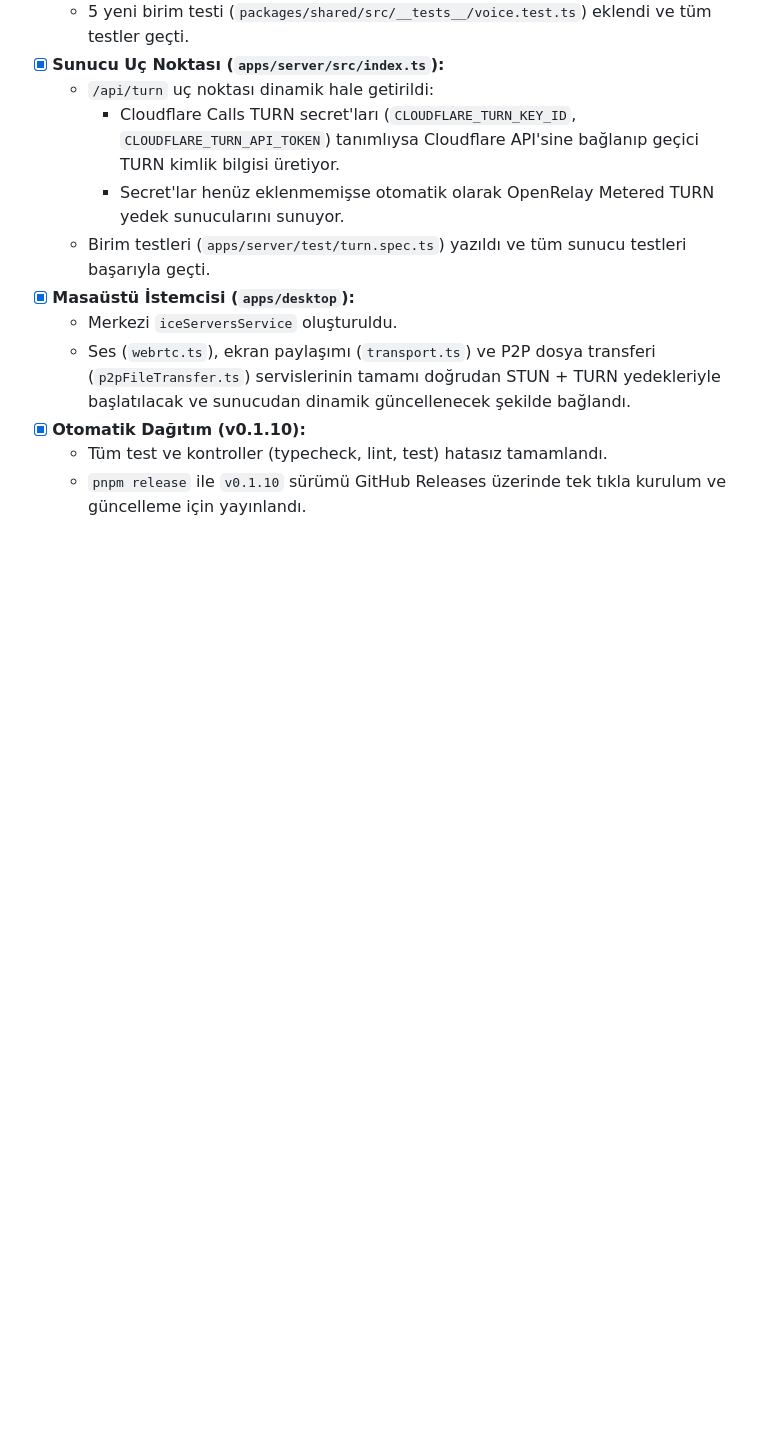
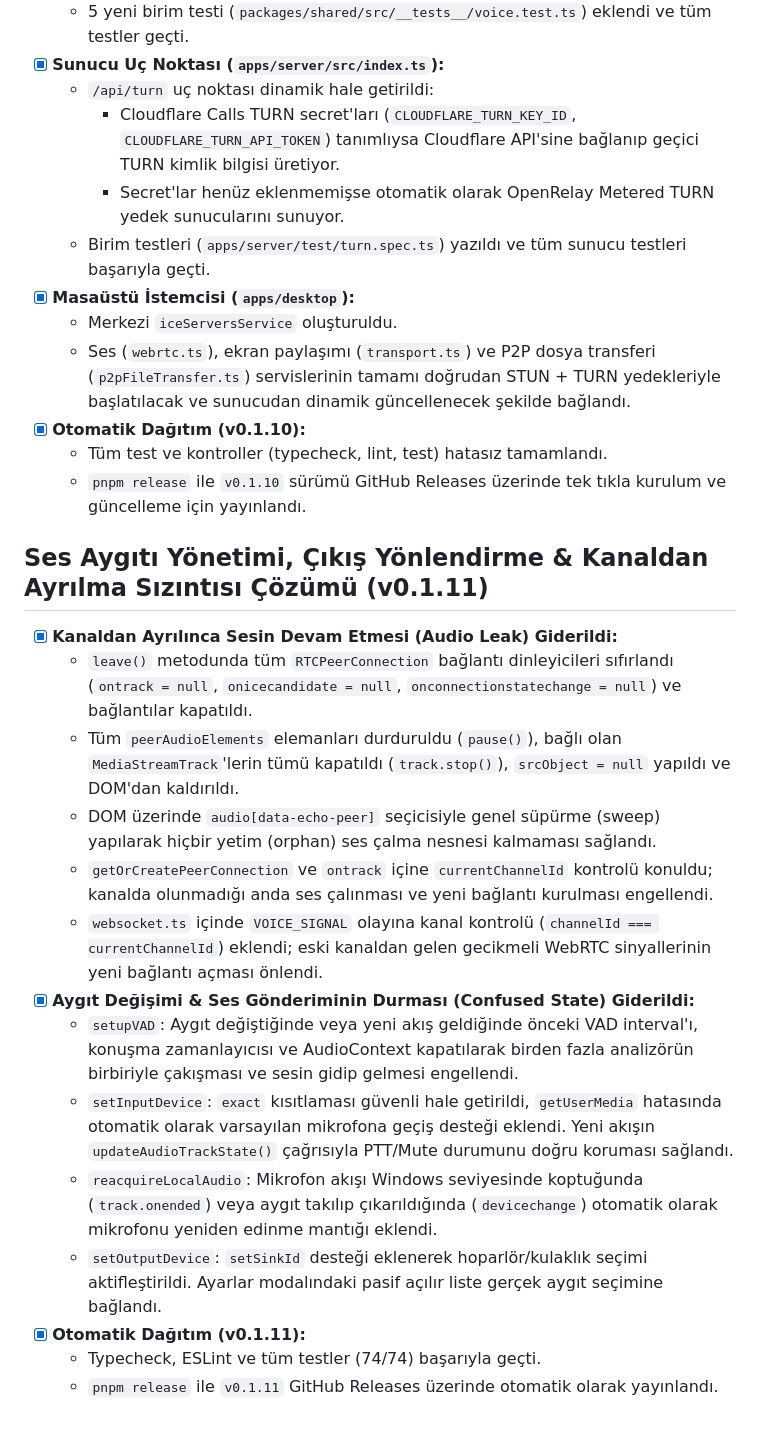
Before and after one commit to erdemyuksel4/Echo, a Markdown page: docs/PROGRESS.md, the part around the change. GitHub-like rendering; blank space fills up the shorter version.

Commit message:
docs: document voice device management and disconnect leak fixes in progress

```diff
--- a/docs/PROGRESS.md
+++ b/docs/PROGRESS.md
@@ -406,3 +406,20 @@ Bu dosya her faz ve görev sonunda güncellenir.
 - [x] **Otomatik Dağıtım (v0.1.10):**
   - Tüm test ve kontroller (typecheck, lint, test) hatasız tamamlandı.
   - `pnpm release` ile `v0.1.10` sürümü GitHub Releases üzerinde tek tıkla kurulum ve güncelleme için yayınlandı.
+
+## Ses Aygıtı Yönetimi, Çıkış Yönlendirme & Kanaldan Ayrılma Sızıntısı Çözümü (v0.1.11)
+
+- [x] **Kanaldan Ayrılınca Sesin Devam Etmesi (Audio Leak) Giderildi:**
+  - `leave()` metodunda tüm `RTCPeerConnection` bağlantı dinleyicileri sıfırlandı (`ontrack = null`, `onicecandidate = null`, `onconnectionstatechange = null`) ve bağlantılar kapatıldı.
+  - Tüm `peerAudioElements` elemanları durduruldu (`pause()`), bağlı olan `MediaStreamTrack`'lerin tümü kapatıldı (`track.stop()`), `srcObject = null` yapıldı ve DOM'dan kaldırıldı.
+  - DOM üzerinde `audio[data-echo-peer]` seçicisiyle genel süpürme (sweep) yapılarak hiçbir yetim (orphan) ses çalma nesnesi kalmaması sağlandı.
+  - `getOrCreatePeerConnection` ve `ontrack` içine `currentChannelId` kontrolü konuldu; kanalda olunmadığı anda ses çalınması ve yeni bağlantı kurulması engellendi.
+  - `websocket.ts` içinde `VOICE_SIGNAL` olayına kanal kontrolü (`channelId === currentChannelId`) eklendi; eski kanaldan gelen gecikmeli WebRTC sinyallerinin yeni bağlantı açması önlendi.
+- [x] **Aygıt Değişimi & Ses Gönderiminin Durması (Confused State) Giderildi:**
+  - `setupVAD`: Aygıt değiştiğinde veya yeni akış geldiğinde önceki VAD interval'ı, konuşma zamanlayıcısı ve AudioContext kapatılarak birden fazla analizörün birbiriyle çakışması ve sesin gidip gelmesi engellendi.
+  - `setInputDevice`: `exact` kısıtlaması güvenli hale getirildi, `getUserMedia` hatasında otomatik olarak varsayılan mikrofona geçiş desteği eklendi. Yeni akışın `updateAudioTrackState()` çağrısıyla PTT/Mute durumunu doğru koruması sağlandı.
+  - `reacquireLocalAudio`: Mikrofon akışı Windows seviyesinde koptuğunda (`track.onended`) veya aygıt takılıp çıkarıldığında (`devicechange`) otomatik olarak mikrofonu yeniden edinme mantığı eklendi.
+  - `setOutputDevice`: `setSinkId` desteği eklenerek hoparlör/kulaklık seçimi aktifleştirildi. Ayarlar modalındaki pasif açılır liste gerçek aygıt seçimine bağlandı.
+- [x] **Otomatik Dağıtım (v0.1.11):**
+  - Typecheck, ESLint ve tüm testler (74/74) başarıyla geçti.
+  - `pnpm release` ile `v0.1.11` GitHub Releases üzerinde otomatik olarak yayınlandı.
```
